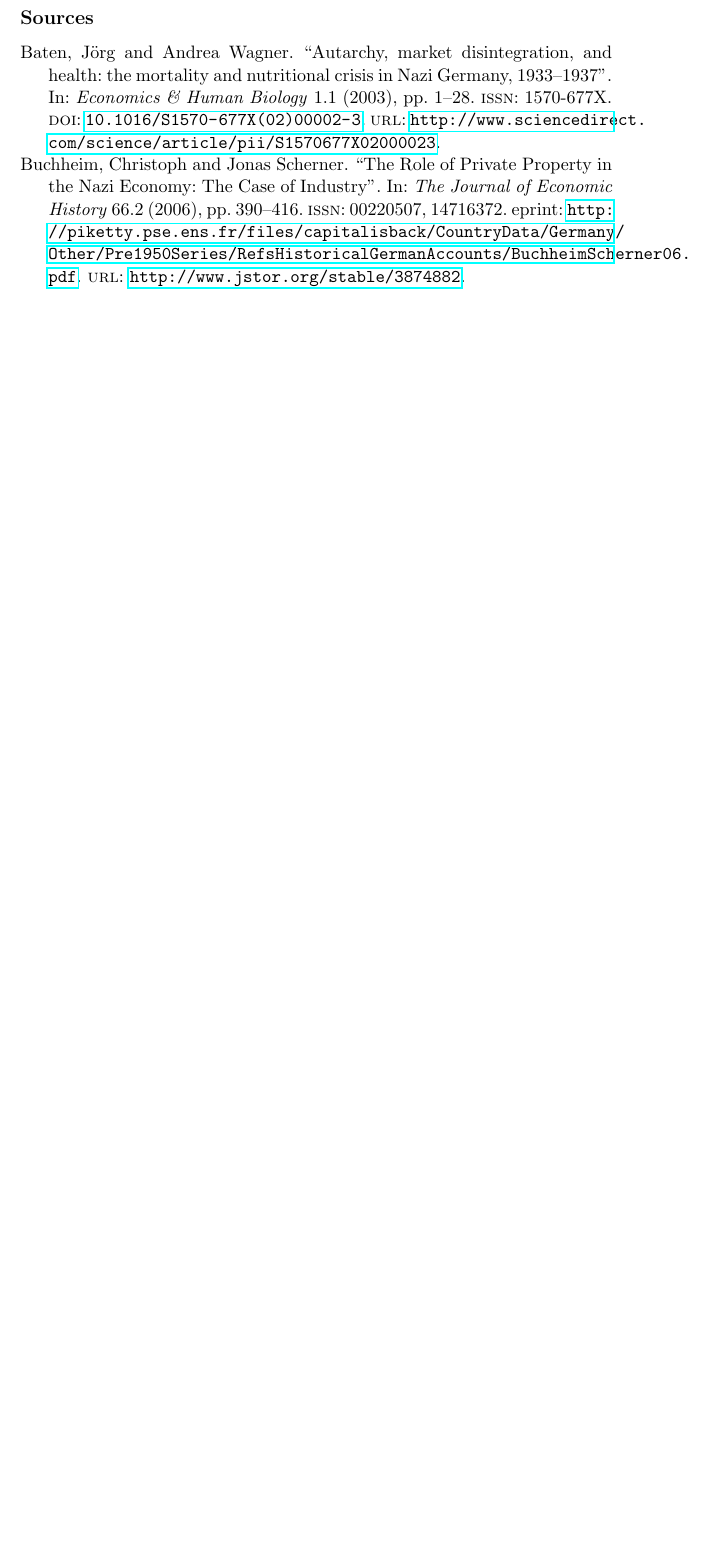
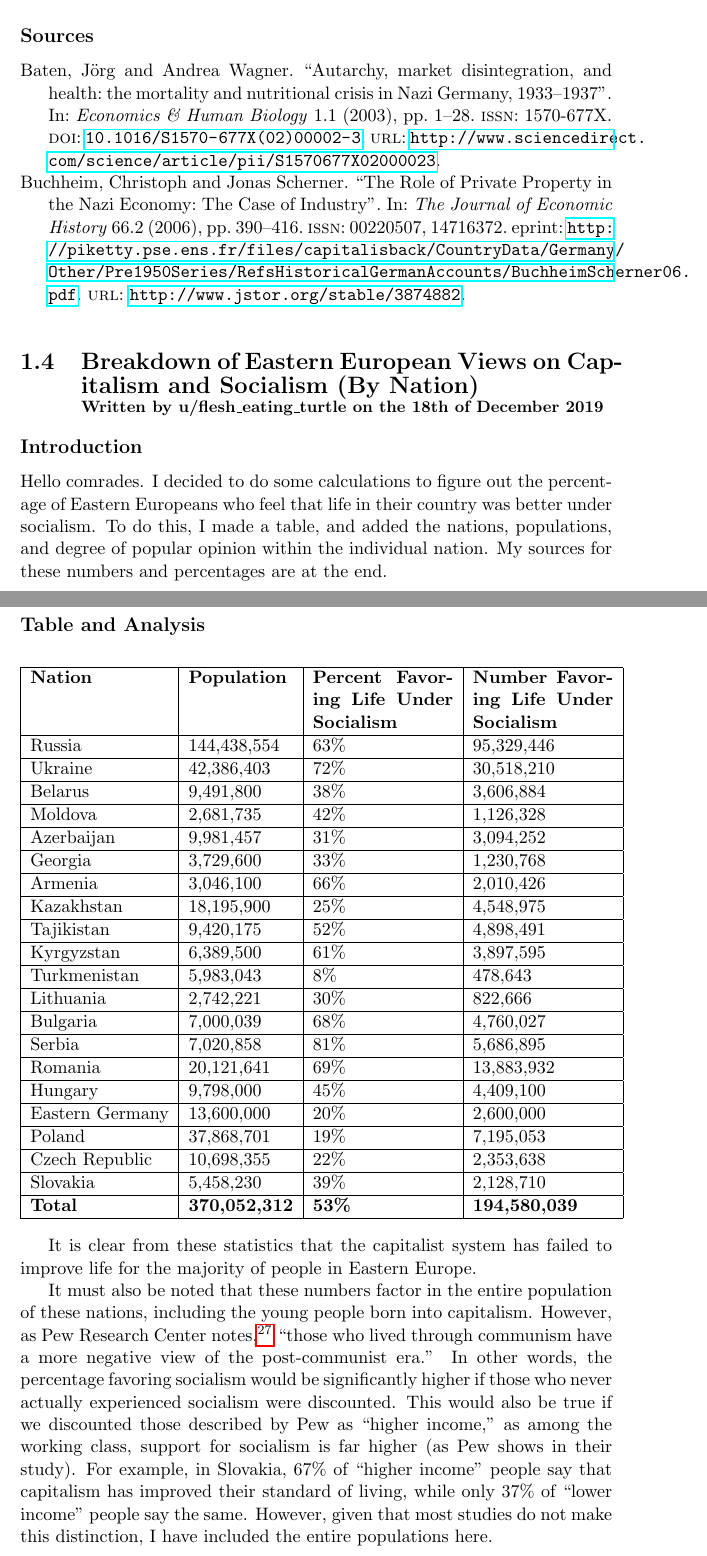
Before and after one commit to sejoplejo/ctb, a LaTeX thesis (latex/main.tex, which reads latex/chapter-1/section-4.tex): part of page 19 of 19 before the commit and two parts of pages 19 and 20 of 21 after it, the two joined at a grey line, cut so that both start at the same text, the shorter picture padded with empty space. Compiled offline with pdfLaTeX.

Commit message:
Completed section 1.4. #3

```diff
--- /dev/null
+++ b/latex/chapter-1/section-4.tex
@@ -0,0 +1,46 @@
+\section[Eastern European Views on Capitalism and Socialism]{Breakdown of Eastern European Views on Capitalism and Socialism (By Nation)\\\attribute{flesh\_eating\_turtle}{18th of December 2019}}
+\subsection*{Introduction}
+
+Hello comrades.
+I decided to do some calculations to figure out the percentage of Eastern Europeans who feel that life in their country was better under socialism.
+To do this, I made a table, and added the nations, populations, and degree of popular opinion within the individual nation.
+My sources for these numbers and percentages are at the end.
+
+\subsection*{Table and Analysis}
+
+\begin{center}
+\begin{tabular}{|l|l|p{3cm}|p{3cm}|}
+\hline
+\textbf{Nation} & \textbf{Population} & \textbf{Percent Favoring Life Under Socialism} & \textbf{Number Favoring Life Under Socialism} \\\hline
+Russia & 144,438,554 & 63\% & 95,329,446 \\\hline
+Ukraine & 42,386,403 & 72\% & 30,518,210 \\\hline
+Belarus & 9,491,800 & 38\% & 3,606,884 \\\hline
+Moldova & 2,681,735 & 42\% & 1,126,328 \\\hline
+Azerbaijan & 9,981,457 & 31\% & 3,094,252 \\\hline
+Georgia & 3,729,600 & 33\% & 1,230,768 \\\hline
+Armenia & 3,046,100 & 66\% & 2,010,426 \\\hline
+Kazakhstan & 18,195,900 & 25\% & 4,548,975 \\\hline
+Tajikistan & 9,420,175 & 52\% & 4,898,491 \\\hline
+Kyrgyzstan & 6,389,500 & 61\% & 3,897,595 \\\hline
+Turkmenistan & 5,983,043 & 8\% & 478,643 \\\hline
+Lithuania & 2,742,221 & 30\% & 822,666 \\\hline
+Bulgaria & 7,000,039 & 68\% & 4,760,027 \\\hline
+Serbia & 7,020,858 & 81\% & 5,686,895 \\\hline
+Romania & 20,121,641 & 69\% & 13,883,932 \\\hline
+Hungary & 9,798,000 & 45\% & 4,409,100 \\\hline
+Eastern Germany & 13,600,000 & 20\% & 2,600,000 \\\hline
+Poland & 37,868,701 & 19\% & 7,195,053 \\\hline
+Czech Republic & 10,698,355 & 22\% & 2,353,638 \\\hline
+Slovakia & 5,458,230 & 39\% & 2,128,710 \\\hline
+\textbf{Total} & \textbf{370,052,312} & \textbf{53\%} & \textbf{194,580,039} \\\hline
+\end{tabular}
+\end{center}
+
+It is clear from these statistics that the capitalist system has failed to improve life for the majority of people in Eastern Europe.
+
+It must also be noted that these numbers factor in the entire population of these nations, including the young people born into capitalism.
+However, as Pew Research Center notes,\footcite[p. 29]{pew} ``those who lived through communism have a more negative view of the post-communist era.''
+In other words, the percentage favoring socialism would be significantly higher if those who never actually experienced socialism were discounted.
+This would also be true if we discounted those described by Pew as ``higher income,'' as among the working class, support for socialism is far higher (as Pew shows in their study).
+For example, in Slovakia, 67\% of ``higher income'' people say that capitalism has improved their standard of living, while only 37\% of ``lower income'' people say the same.
+However, given that most studies do not make this distinction, I have included the entire populations here.
```
Also changed, not shown: latex/chapter-1/main.tex (+3 -0 lines), latex/chapter-1/section-4.bib (added, +34 -0 lines), latex/chapter-1/section-4.tex (14 more changed lines).
